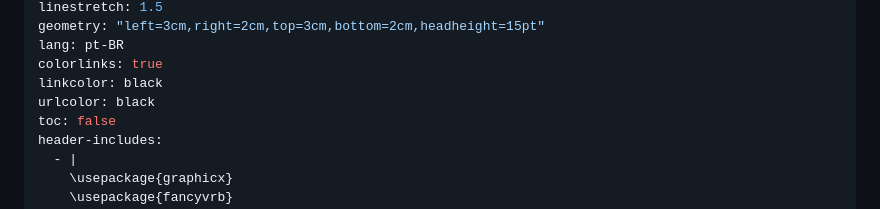
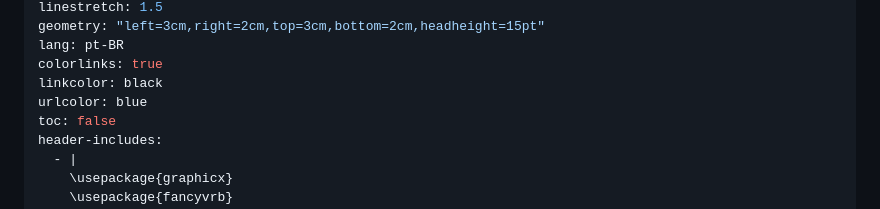
Before and after one commit to marcelomafradev/univali-webdev-tasks, a Markdown page: hands-on-work-vii/docs/relatorio.md, the part around the change. Rendered like a GitHub page.

Commit message:
docs(hands-on-work-vii): usa azul nos links para deixar claro que são clicáveis

```diff
--- a/hands-on-work-vii/docs/relatorio.md
+++ b/hands-on-work-vii/docs/relatorio.md
@@ -8,7 +8,7 @@ geometry: "left=3cm,right=2cm,top=3cm,bottom=2cm,headheight=15pt"
 lang: pt-BR
 colorlinks: true
 linkcolor: black
-urlcolor: black
+urlcolor: blue
 toc: false
 header-includes:
   - |
```
